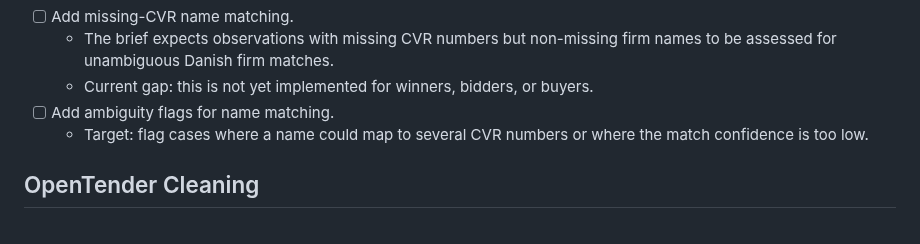
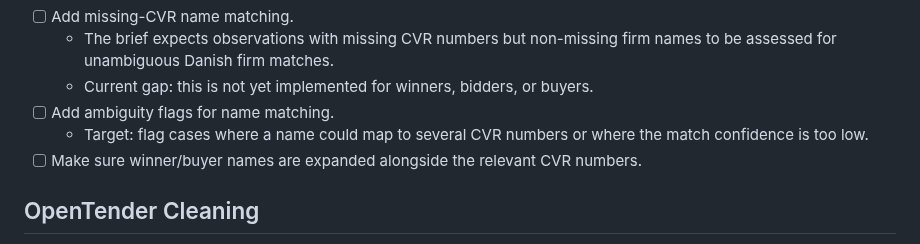
Before and after one commit to jkmulq/cvr-cleaning, a Markdown page: TODO.md, the part around the change. Drawn GitHub-style.

Commit message:
add todo item

```diff
--- a/TODO.md
+++ b/TODO.md
@@ -35,6 +35,7 @@ This file tracks development work against the current codebase and the project b
   - Current gap: this is not yet implemented for winners, bidders, or buyers.
 - [ ] Add ambiguity flags for name matching.
   - Target: flag cases where a name could map to several CVR numbers or where the match confidence is too low.
+- [ ] Make sure winner/buyer names are expanded alongside the relevant CVR numbers.
 
 ## OpenTender Cleaning
 
```
